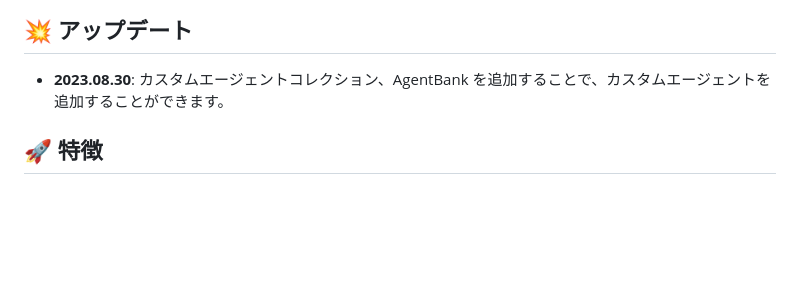
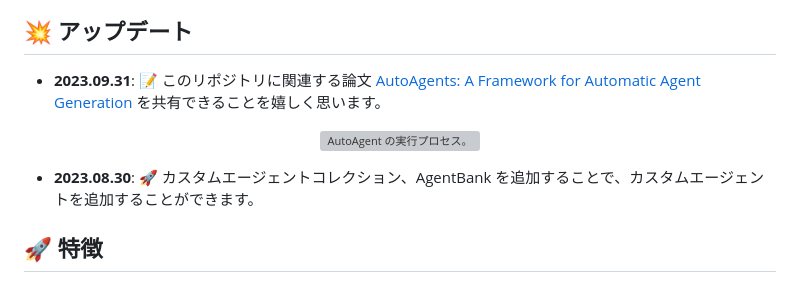
Before and after one commit to Link-AGI/AutoAgents, a Markdown page: docs/README_JA.md, the part around the change. Rendered like a GitHub page; blank space fills up the shorter version; grey boxes are pictures that could not be loaded.

```diff
--- a/docs/README_JA.md
+++ b/docs/README_JA.md
@@ -22,7 +22,12 @@ AutoAgents は、LLM に基づいた自動エージェント生成実験のた
 </p>
 
 ## <a name="updates"/> :boom: アップデート
-- **2023.08.30**: カスタムエージェントコレクション、AgentBank を追加することで、カスタムエージェントを追加することができます。
+- **2023.09.31**: 📝 このリポジトリに関連する論文 [AutoAgents: A Framework for Automatic Agent Generation](https://arxiv.org/abs/2309.17288) を共有できることを嬉しく思います。
+<p align="center">
+<img width="616" alt="AutoAgent の実行プロセス。" src="docs/resources/process.jpg">
+</p>
+
+- **2023.08.30**: 🚀 カスタムエージェントコレクション、AgentBank を追加することで、カスタムエージェントを追加することができます。
 
 ## 🚀 特徴
 - **プランナー**: 問題に応じて、追加するエキスパートの役割と具体的な実行計画を決定します。
```
